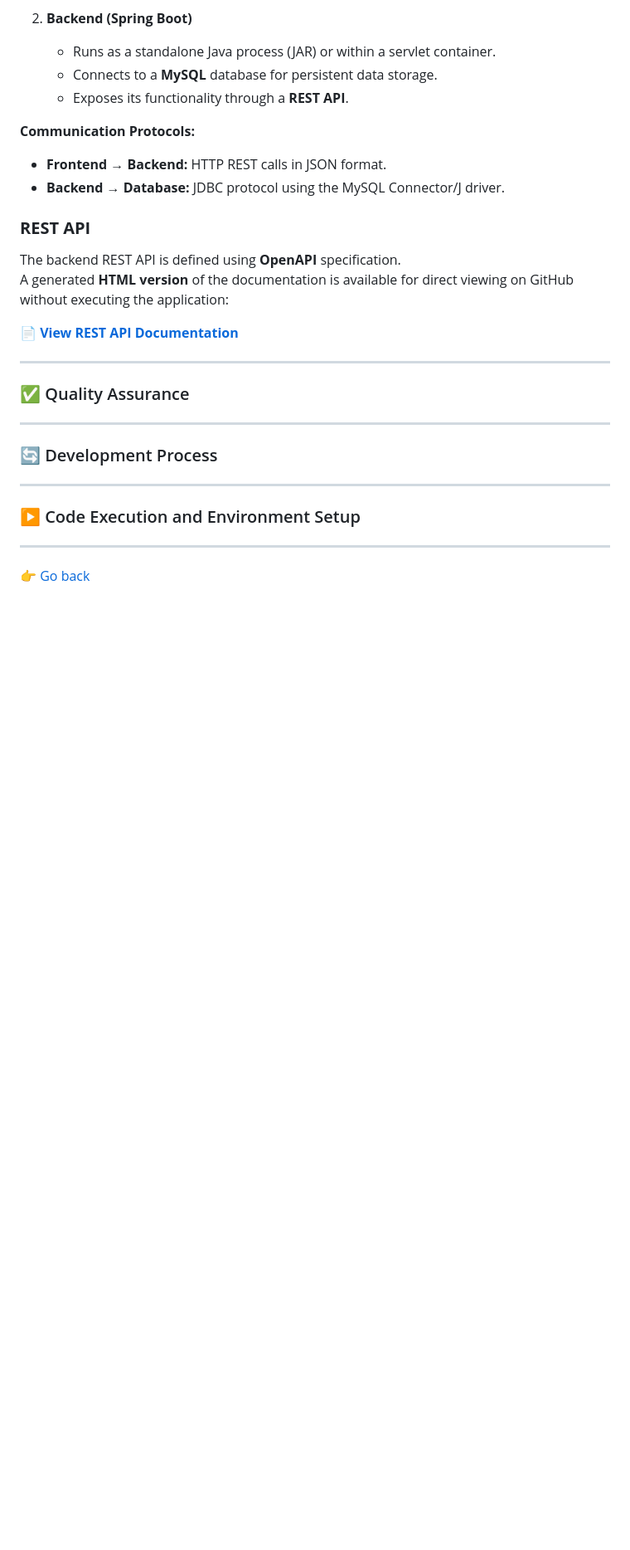
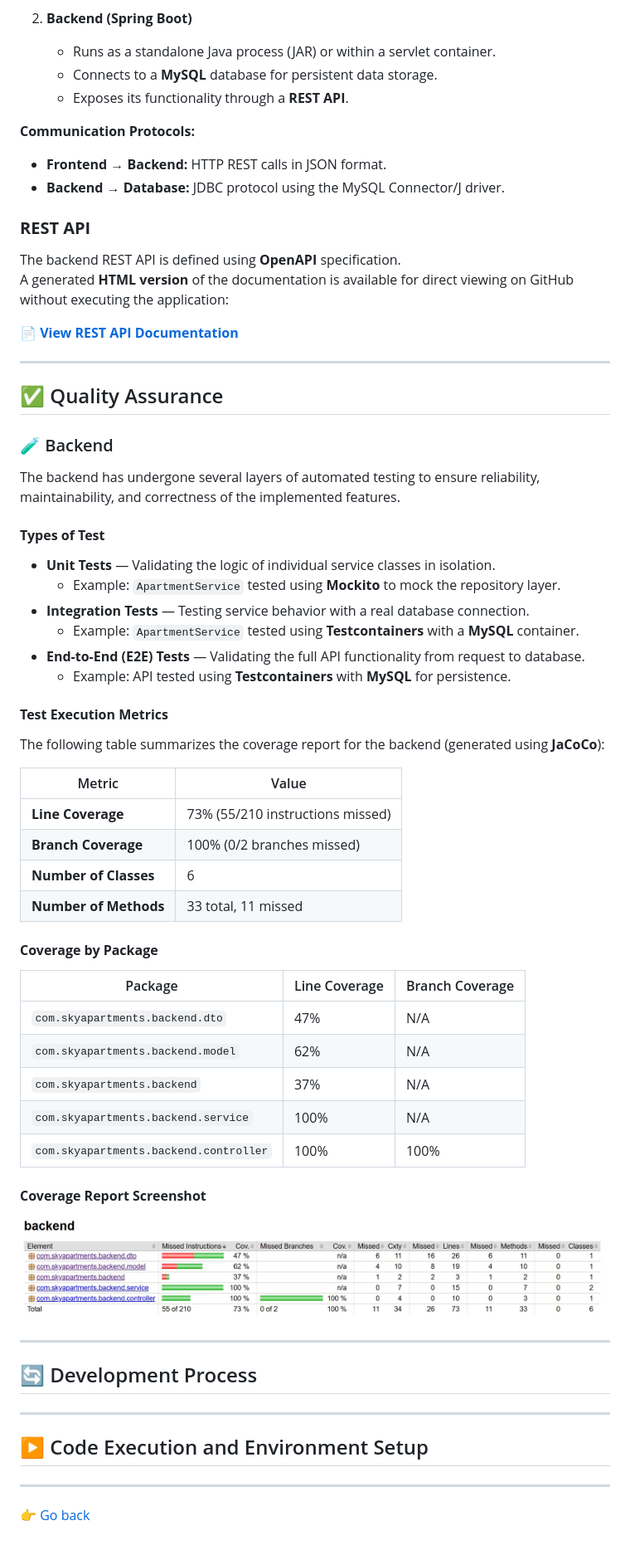
Before and after one commit to codeurjc-students/2025-sky-apartments, a Markdown page: docs/readme sections/devGuide.md, the part around the change printed below. Shown: that part at 83% size. GitHub-like rendering; pictures changed too: docs/coverage-report/backend.jpg (added); blank space fills up the shorter version.

Commit message:
Add Quality Assurance for backend

```diff
--- a/docs/readme sections/devGuide.md
+++ b/docs/readme sections/devGuide.md
@@ -120,15 +120,57 @@ A generated **HTML version** of the documentation is available for direct viewin
 
 ---
 
-### ✅ Quality Assurance
+## ✅ Quality Assurance
+
+### 🧪 Backend
+
+The backend has undergone several layers of automated testing to ensure reliability, maintainability, and correctness of the implemented features.
+
+#### **Types of Test**
+
+- **Unit Tests** — Validating the logic of individual service classes in isolation.
+  - Example: `ApartmentService` tested using **Mockito** to mock the repository layer.
+- **Integration Tests** — Testing service behavior with a real database connection.
+  - Example: `ApartmentService` tested using **Testcontainers** with a **MySQL** container.
+- **End-to-End (E2E) Tests** — Validating the full API functionality from request to database.
+  - Example: API tested using **Testcontainers** with **MySQL** for persistence.
+
+#### **Test Execution Metrics**
+
+The following table summarizes the coverage report for the backend (generated using **JaCoCo**):
+
+| Metric                | Value         |
+|-----------------------|--------------|
+| **Line Coverage**     | 73% (55/210 instructions missed) |
+| **Branch Coverage**   | 100% (0/2 branches missed)        |
+| **Number of Classes** | 6            |
+| **Number of Methods** | 33 total, 11 missed              |
+
+#### **Coverage by Package**
+
+| Package | Line Coverage | Branch Coverage |
+|---------|--------------|----------------|
+| `com.skyapartments.backend.dto`        | 47% | N/A |
+| `com.skyapartments.backend.model`      | 62% | N/A |
+| `com.skyapartments.backend`            | 37% | N/A |
+| `com.skyapartments.backend.service`    | 100%| N/A |
+| `com.skyapartments.backend.controller` | 100%| 100% |
+
+#### **Coverage Report Screenshot**
+
+![Backend Coverage Report](/docs/coverage-report/backend.jpg)
+
+
+
+
 
 ---
 
-### 🔄 Development Process
+## 🔄 Development Process
 
 ---
 
-### ▶️ Code Execution and Environment Setup
+## ▶️ Code Execution and Environment Setup
 
 ---
 [👉 Go back](/README.md)
```
Also changed, not shown: other parts of docs/readme sections/devGuide.md (+1 -1 lines), 2 other files.
